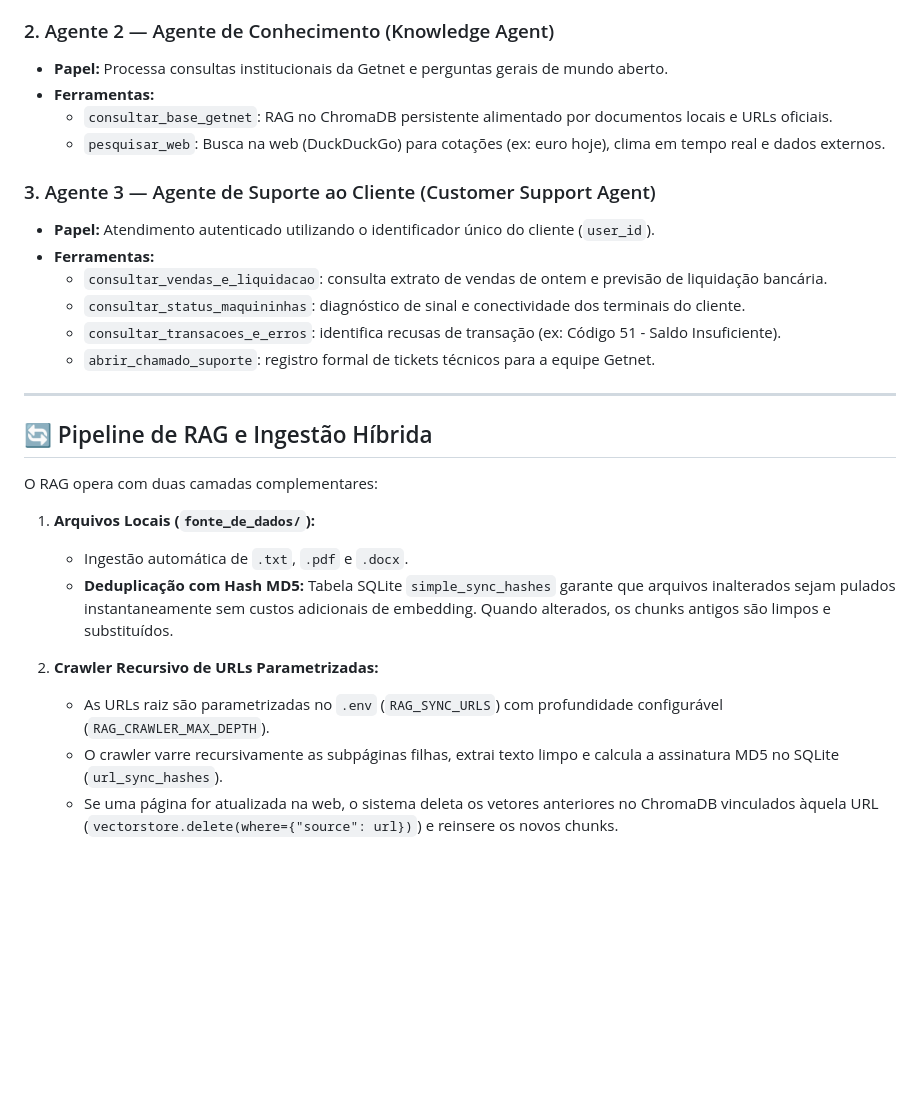
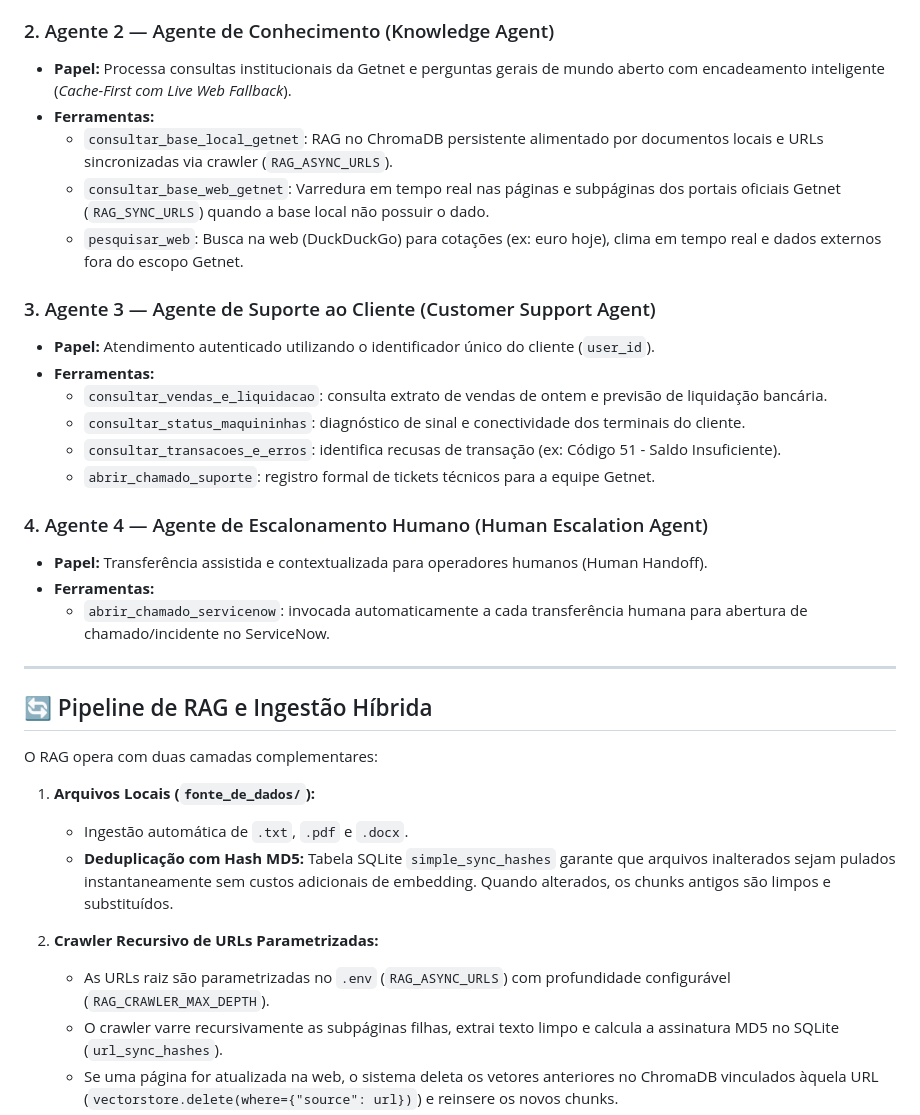
Before and after one commit to chhico/desafio-getnet, a Markdown page: README.md, the part around the change. Rendered like a GitHub page; blank space fills up the shorter version.

Commit message:
docs: atualizar documentacao e dossie com novos agentes, ferramentas e variaveis RAG

```diff
--- a/README.md
+++ b/README.md
@@ -37,10 +37,11 @@ flowchart TD
 - **Mecanismo:** Analisa a semântica da mensagem do usuário e o `user_id` para decidir de forma determinística qual especialista deve processar a solicitação, sem gerar respostas conversacionais diretas.
 
 ### 2. Agente 2 — Agente de Conhecimento (Knowledge Agent)
-- **Papel:** Processa consultas institucionais da Getnet e perguntas gerais de mundo aberto.
+- **Papel:** Processa consultas institucionais da Getnet e perguntas gerais de mundo aberto com encadeamento inteligente (*Cache-First com Live Web Fallback*).
 - **Ferramentas:**
-  - `consultar_base_getnet`: RAG no ChromaDB persistente alimentado por documentos locais e URLs oficiais.
-  - `pesquisar_web`: Busca na web (DuckDuckGo) para cotações (ex: euro hoje), clima em tempo real e dados externos.
+  - `consultar_base_local_getnet`: RAG no ChromaDB persistente alimentado por documentos locais e URLs sincronizadas via crawler (`RAG_ASYNC_URLS`).
+  - `consultar_base_web_getnet`: Varredura em tempo real nas páginas e subpáginas dos portais oficiais Getnet (`RAG_SYNC_URLS`) quando a base local não possuir o dado.
+  - `pesquisar_web`: Busca na web (DuckDuckGo) para cotações (ex: euro hoje), clima em tempo real e dados externos fora do escopo Getnet.
 
 ### 3. Agente 3 — Agente de Suporte ao Cliente (Customer Support Agent)
 - **Papel:** Atendimento autenticado utilizando o identificador único do cliente (`user_id`).
@@ -49,6 +50,11 @@ flowchart TD
   - `consultar_status_maquininhas`: diagnóstico de sinal e conectividade dos terminais do cliente.
   - `consultar_transacoes_e_erros`: identifica recusas de transação (ex: Código 51 - Saldo Insuficiente).
   - `abrir_chamado_suporte`: registro formal de tickets técnicos para a equipe Getnet.
+
+### 4. Agente 4 — Agente de Escalonamento Humano (Human Escalation Agent)
+- **Papel:** Transferência assistida e contextualizada para operadores humanos (Human Handoff).
+- **Ferramentas:**
+  - `abrir_chamado_servicenow`: invocada automaticamente a cada transferência humana para abertura de chamado/incidente no ServiceNow.
 
 ---
 
@@ -61,7 +67,7 @@ O RAG opera com duas camadas complementares:
    - **Deduplicação com Hash MD5:** Tabela SQLite `simple_sync_hashes` garante que arquivos inalterados sejam pulados instantaneamente sem custos adicionais de embedding. Quando alterados, os chunks antigos são limpos e substituídos.
 
 2. **Crawler Recursivo de URLs Parametrizadas:**
-   - As URLs raiz são parametrizadas no `.env` (`RAG_SYNC_URLS`) com profundidade configurável (`RAG_CRAWLER_MAX_DEPTH`).
+   - As URLs raiz são parametrizadas no `.env` (`RAG_ASYNC_URLS`) com profundidade configurável (`RAG_CRAWLER_MAX_DEPTH`).
    - O crawler varre recursivamente as subpáginas filhas, extrai texto limpo e calcula a assinatura MD5 no SQLite (`url_sync_hashes`).
    - Se uma página for atualizada na web, o sistema deleta os vetores anteriores no ChromaDB vinculados àquela URL (`vectorstore.delete(where={"source": url})`) e reinsere os novos chunks.
    - **Agendamento em Background:** Parametrizado via cron (`RAG_WEB_SYNC_CRON`) ou executável sob demanda:
```
Also changed, not shown: DOSSIE_ADERENCIA.md (+20 -11 lines).
